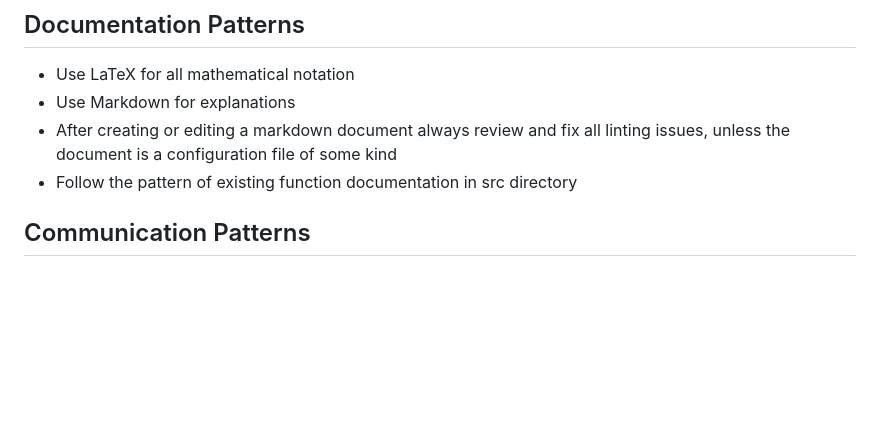
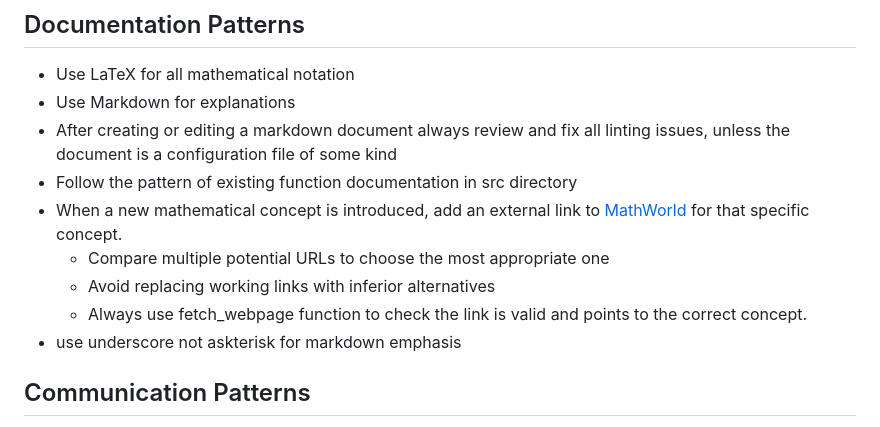
Before and after one commit to FourMInfo/Math_Foundations, a Markdown page: .github/copilot-instructions.md, the part around the change. Rendered like a GitHub page; blank space fills up the shorter version.

```diff
--- a/.github/copilot-instructions.md
+++ b/.github/copilot-instructions.md
@@ -255,6 +255,11 @@ triangle_area_perim(a::Float64, b::Float64, c::Float64) -> Tuple{Float64, Float6
 - Use Markdown for explanations
 - After creating or editing a markdown document always review and fix all linting issues, unless the document is a configuration file of some kind
 - Follow the pattern of existing function documentation in src directory
+- When a new mathematical concept is introduced, add an external link to [MathWorld](https://mathworld.wolfram.com/) for that specific concept.
+  - Compare multiple potential URLs to choose the most appropriate one
+  - Avoid replacing working links with inferior alternatives
+  - Always use fetch_webpage function to check the link is valid and points to the correct concept.
+- use underscore not askterisk for markdown emphasis
 
 ## Communication Patterns
 
```
Also changed, not shown: 1 other file.
